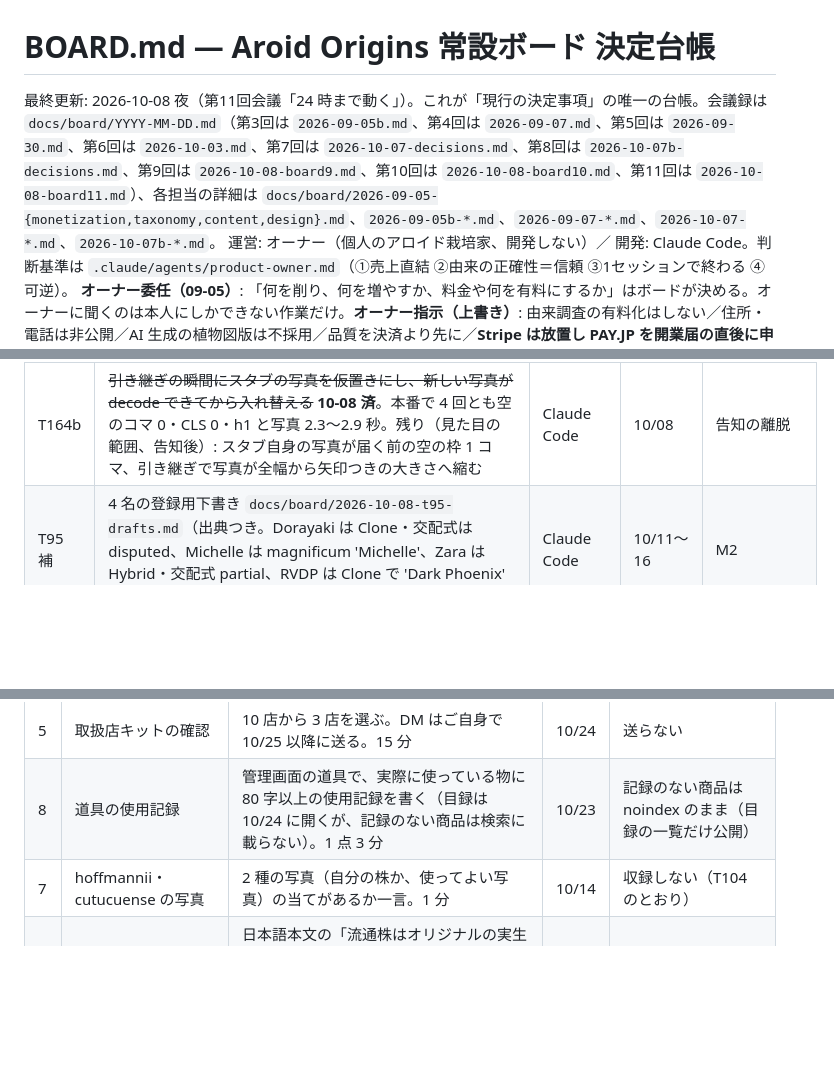
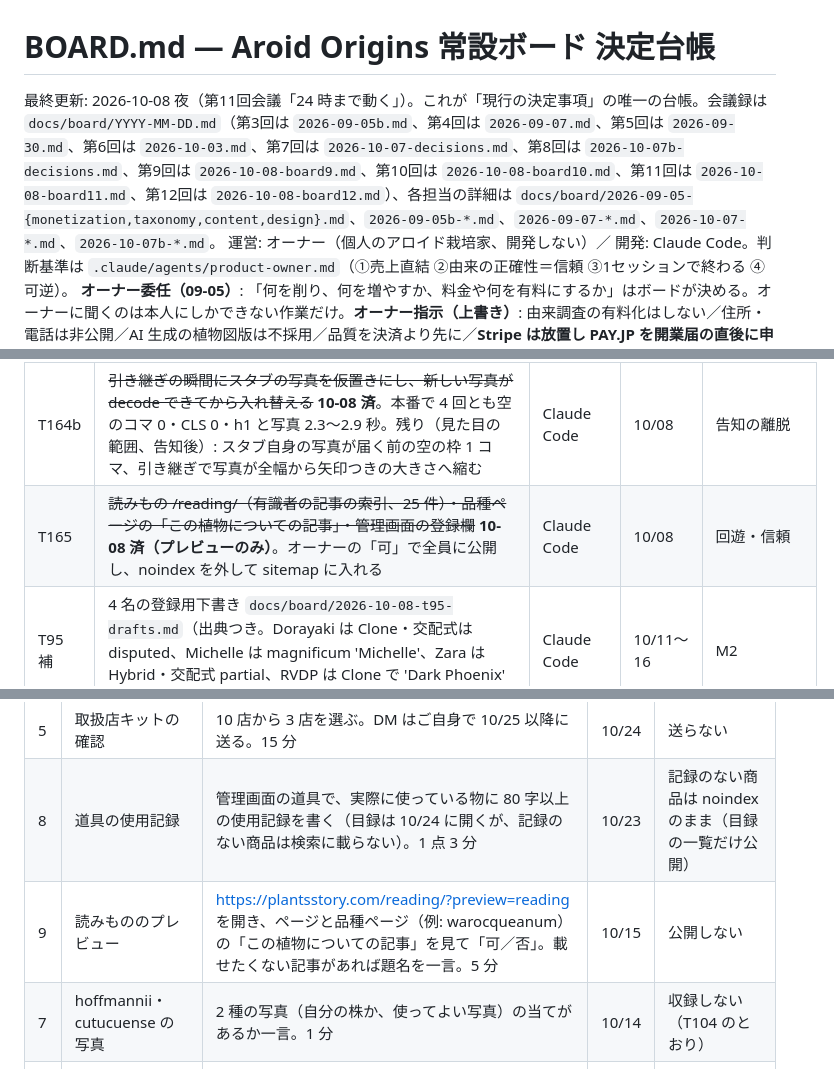
Before and after one commit to plantsstory/plants-story, a Markdown page: BOARD.md, 3 parts joined by grey strips. Rendered like a GitHub page; blank space fills up the shorter version.

Commit message:
Board 12 record: 読みもの (T165), owner ask 9
Co-Authored-By: Claude Opus 5.5 <noreply@anthropic.com>

```diff
--- a/BOARD.md
+++ b/BOARD.md
@@ -1,6 +1,6 @@
 # BOARD.md — Aroid Origins 常設ボード 決定台帳
 
-最終更新: 2026-10-08 夜（第11回会議「24 時まで動く」）。これが「現行の決定事項」の唯一の台帳。会議録は `docs/board/YYYY-MM-DD.md`（第3回は `2026-09-05b.md`、第4回は `2026-09-07.md`、第5回は `2026-09-30.md`、第6回は `2026-10-03.md`、第7回は `2026-10-07-decisions.md`、第8回は `2026-10-07b-decisions.md`、第9回は `2026-10-08-board9.md`、第10回は `2026-10-08-board10.md`、第11回は `2026-10-08-board11.md`）、各担当の詳細は `docs/board/2026-09-05-{monetization,taxonomy,content,design}.md`、`2026-09-05b-*.md`、`2026-09-07-*.md`、`2026-10-07-*.md`、`2026-10-07b-*.md`。
+最終更新: 2026-10-08 夜（第11回会議「24 時まで動く」）。これが「現行の決定事項」の唯一の台帳。会議録は `docs/board/YYYY-MM-DD.md`（第3回は `2026-09-05b.md`、第4回は `2026-09-07.md`、第5回は `2026-09-30.md`、第6回は `2026-10-03.md`、第7回は `2026-10-07-decisions.md`、第8回は `2026-10-07b-decisions.md`、第9回は `2026-10-08-board9.md`、第10回は `2026-10-08-board10.md`、第11回は `2026-10-08-board11.md`、第12回は `2026-10-08-board12.md`）、各担当の詳細は `docs/board/2026-09-05-{monetization,taxonomy,content,design}.md`、`2026-09-05b-*.md`、`2026-09-07-*.md`、`2026-10-07-*.md`、`2026-10-07b-*.md`。
 運営: オーナー（個人のアロイド栽培家、開発しない）／ 開発: Claude Code。判断基準は `.claude/agents/product-owner.md`（①売上直結 ②由来の正確性＝信頼 ③1セッションで終わる ④可逆）。
 **オーナー委任（09-05）**: 「何を削り、何を増やすか、料金や何を有料にするか」はボードが決める。オーナーに聞くのは本人にしかできない作業だけ。**オーナー指示（上書き）**: 由来調査の有料化はしない／住所・電話は非公開／AI 生成の植物図版は不採用／品質を決済より先に／**Stripe は放置し PAY.JP を開業届の直後に申請（09-30）**／**園芸道具のページ（楽天・Yahoo!・Amazon、ジャンル別検索、一覧 → 商品説明）を作る（09-30 オーナー指示 → 「道具の目録」§2・§2-3・T44〜T47）**／Amazon はもしもアフィリエイト経由（09-30）。
 
@@ -389,6 +389,7 @@
 | T163 | ~~再計測（h1 3.9→2.6 秒・写真 4.0→2.9 秒、/ig/ h1 8.3→3.0 秒）で見つかった点: /ig/ は写真の一覧を待って描く（並び替えのずれをなくす）・スタブはアプリと同じ写真・写真の preload を head の先頭へ・gtag-init を CSS の後へ・スタブの命名者/作出者と検証日（日本時間）をアプリに合わせる~~ **10-08 済（6巡目）**。残り: 品種ページのスタブからアプリへの切り替え時のちらつき（T93/T98 の範囲）、Cloudflare の beacon が CSP で止まる（送信はされない） | Claude Code | 10/08 | 告知の離脱 |
 | T164 | ~~共有リンクから来た品種ページで、全件の読み込み完了時に同じ品種が描き直され、本文と写真が 1〜2.5 秒消えていた → 同じ品種の描き直しは新しい中身が届くまで古い中身を残す（別の品種へ移るときは従来どおり）~~ **10-08 済（7巡目）** | Claude Code | 10/08 | 告知の離脱 |
 | T164b | ~~引き継ぎの瞬間にスタブの写真を仮置きにし、新しい写真が decode できてから入れ替える~~ **10-08 済**。本番で 4 回とも空のコマ 0・CLS 0・h1 と写真 2.3〜2.9 秒。残り（見た目の範囲、告知後）: スタブ自身の写真が届く前の空の枠 1 コマ、引き継ぎで写真が全幅から矢印つきの大きさへ縮む | Claude Code | 10/08 | 告知の離脱 |
+| T165 | ~~読みもの /reading/（有識者の記事の索引、25 件）・品種ページの「この植物についての記事」・管理画面の登録欄~~ **10-08 済（プレビューのみ）**。オーナーの「可」で全員に公開し、noindex を外して sitemap に入れる | Claude Code | 10/08 | 回遊・信頼 |
 | T95 補 | 4 名の登録用下書き `docs/board/2026-10-08-t95-drafts.md`（出典つき。Dorayaki は Clone・交配式は disputed、Michelle は magnificum 'Michelle'、Zara は Hybrid・交配式 partial、RVDP は Clone で 'Dark Phoenix' とは別）。登録は各日 | Claude Code | 10/11〜16 | M2 |
 | 条件到達時 | `/seedlings/` 索引（公開実生 ≥20・投稿者 ≥5）／ ヘッダー EN（非 ja ≥15%）／ 楽天・Yahoo! のもしも移行（アフィリ確定額 2ヶ月連続 ≥3,000円）／ 道具一覧のサムネイル（オーナーが 10/14 プレビューで求めた場合、自前写真のみ） | Claude Code | — | — |
 
@@ -429,6 +430,7 @@
 | 4 | Instagram のリンク先 | /ig/ ができたらプロフィールのリンクを差し替える。2 分 | 10/17 | 今のまま |
 | 5 | 取扱店キットの確認 | 10 店から 3 店を選ぶ。DM はご自身で 10/25 以降に送る。15 分 | 10/24 | 送らない |
 | 8 | 道具の使用記録 | 管理画面の道具で、実際に使っている物に 80 字以上の使用記録を書く（目録は 10/24 に開くが、記録のない商品は検索に載らない）。1 点 3 分 | 10/23 | 記録のない商品は noindex のまま（目録の一覧だけ公開） |
+| 9 | 読みもののプレビュー | https://plantsstory.com/reading/?preview=reading を開き、ページと品種ページ（例: warocqueanum）の「この植物についての記事」を見て「可／否」。載せたくない記事があれば題名を一言。5 分 | 10/15 | 公開しない |
 | 7 | hoffmannii・cutucuense の写真 | 2 種の写真（自分の株か、使ってよい写真）の当てがあるか一言。1 分 | 10/14 | 収録しない（T104 のとおり） |
 | 6 | 'King of Spades' の英訳 | 日本語本文の「流通株はオリジナルの実生（F 個体）で本クローンそのものではない」が英訳にない。英訳に足してよいか「可／否」 | 10/16 | 足さない |
 
```
Also changed, not shown: docs/board/2026-10-08-board12.md (added, +25 -0 lines).
